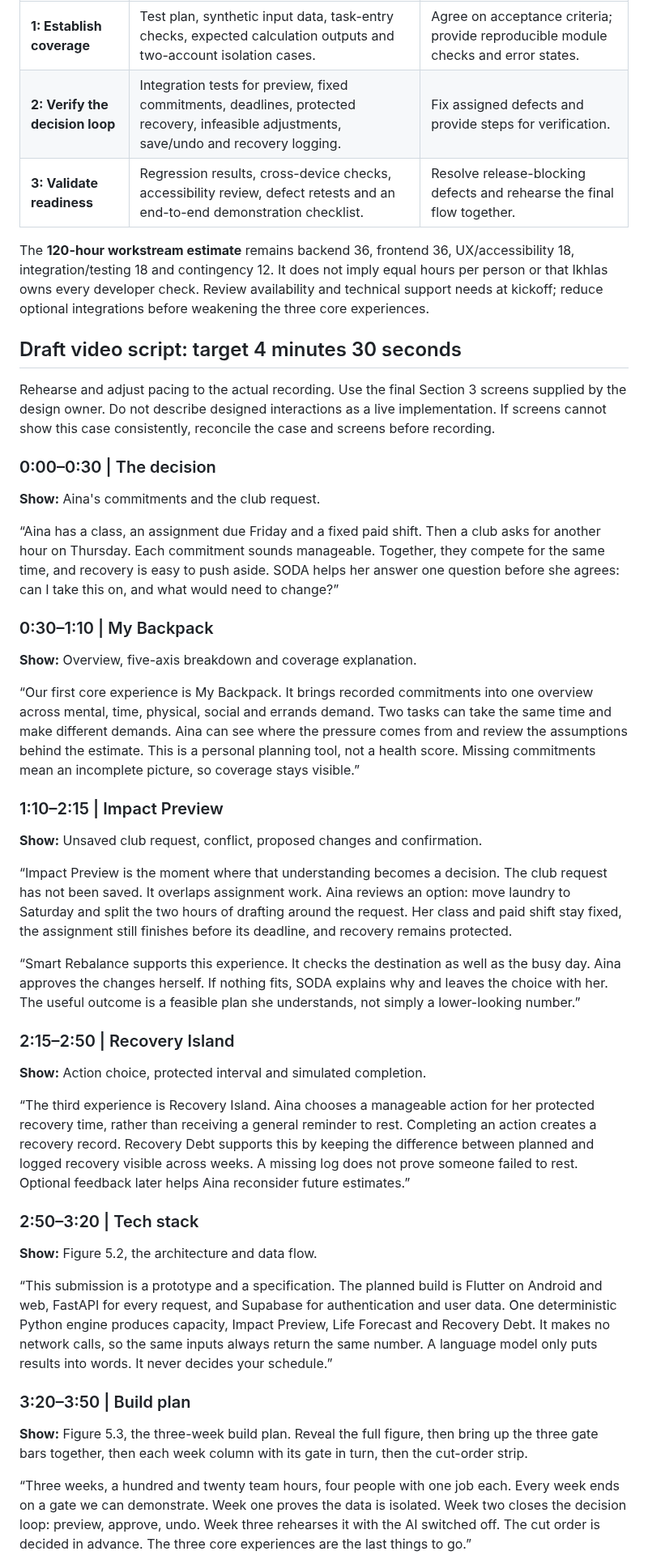
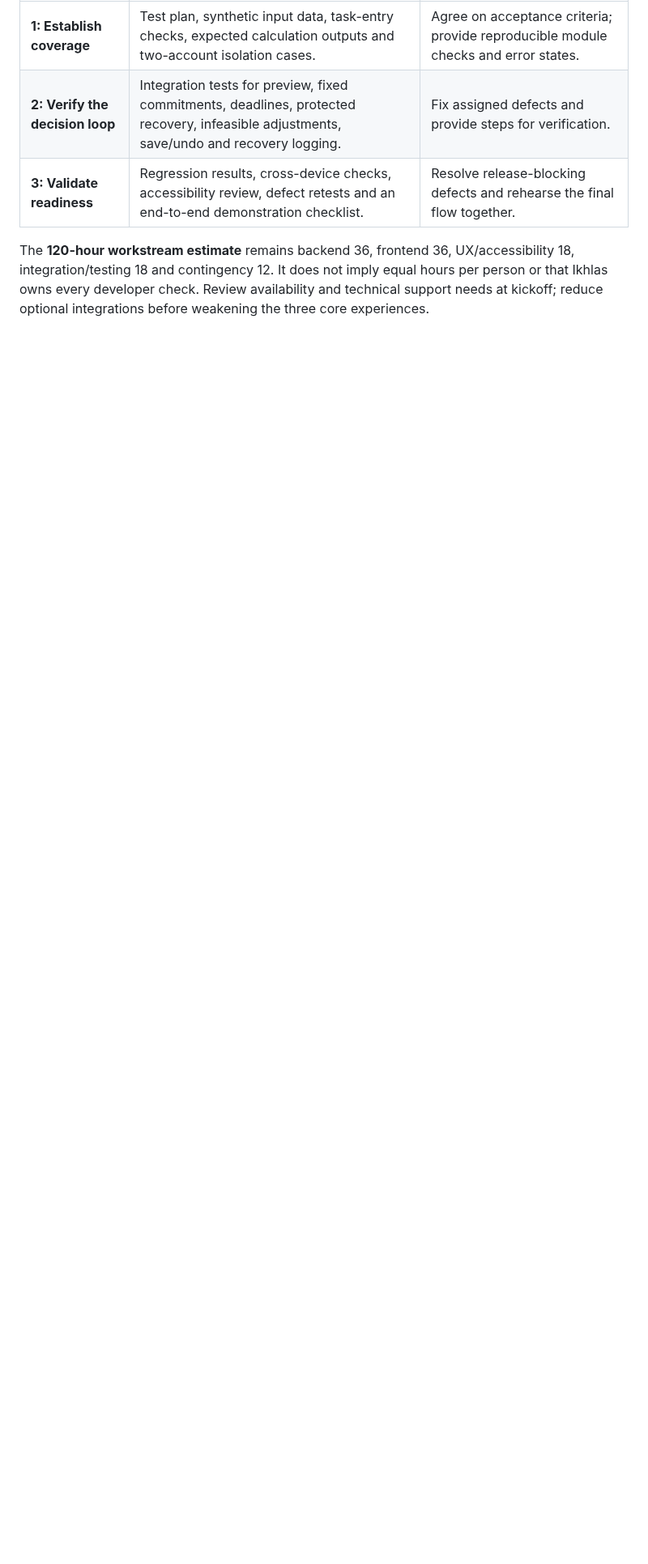
Before and after one commit to scenery9/SODA, a Markdown page: docs/DEMO-AND-VALIDATION.md, the part around one of its changes. Shown at 81% size. Rendered like a GitHub page; blank space fills up the shorter version.

Commit message:
Move the video narration script out of the repository
The script is production scaffolding, not evidence. Presentation is scored by
watching the video, so a transcript in docs/ earns nothing while inviting a
reviewer to read the working notes instead. It had already gone stale once,
describing figures that did not exist yet, and would go stale again on any
re-edit.

Nothing linked to that section. The three sections that are linked from the
README, BUILD.md and EVIDENCE.md are untouched. The README's one-line
description of the pack no longer advertises a speaking script.

The script now lives beside the other working notes outside the repo.

Co-Authored-By: Claude Opus 5 <noreply@anthropic.com>

```diff
--- a/docs/DEMO-AND-VALIDATION.md
+++ b/docs/DEMO-AND-VALIDATION.md
@@ -61,46 +61,3 @@ The following building-phase allocation defines each member's ownership. Deliver
 
 The **120-hour workstream estimate** remains backend 36, frontend 36, UX/accessibility 18, integration/testing 18 and contingency 12. It does not imply equal hours per person or that Ikhlas owns every developer check. Review availability and technical support needs at kickoff; reduce optional integrations before weakening the three core experiences.
 
-## Draft video script: target 4 minutes 30 seconds
-
-Rehearse and adjust pacing to the actual recording. Use the final Section 3 screens supplied by the design owner. Do not describe designed interactions as a live implementation. If screens cannot show this case consistently, reconcile the case and screens before recording.
-
-### 0:00–0:30 | The decision
-
-**Show:** Aina's commitments and the club request.
-
-“Aina has a class, an assignment due Friday and a fixed paid shift. Then a club asks for another hour on Thursday. Each commitment sounds manageable. Together, they compete for the same time, and recovery is easy to push aside. SODA helps her answer one question before she agrees: can I take this on, and what would need to change?”
-
-### 0:30–1:10 | My Backpack
-
-**Show:** Overview, five-axis breakdown and coverage explanation.
-
-“Our first core experience is My Backpack. It brings recorded commitments into one overview across mental, time, physical, social and errands demand. Two tasks can take the same time and make different demands. Aina can see where the pressure comes from and review the assumptions behind the estimate. This is a personal planning tool, not a health score. Missing commitments mean an incomplete picture, so coverage stays visible.”
-
-### 1:10–2:15 | Impact Preview
-
-**Show:** Unsaved club request, conflict, proposed changes and confirmation.
-
-“Impact Preview is the moment where that understanding becomes a decision. The club request has not been saved. It overlaps assignment work. Aina reviews an option: move laundry to Saturday and split the two hours of drafting around the request. Her class and paid shift stay fixed, the assignment still finishes before its deadline, and recovery remains protected.
-
-“Smart Rebalance supports this experience. It checks the destination as well as the busy day. Aina approves the changes herself. If nothing fits, SODA explains why and leaves the choice with her. The useful outcome is a feasible plan she understands, not simply a lower-looking number.”
-
-### 2:15–2:50 | Recovery Island
-
-**Show:** Action choice, protected interval and simulated completion.
-
-“The third experience is Recovery Island. Aina chooses a manageable action for her protected recovery time, rather than receiving a general reminder to rest. Completing an action creates a recovery record. Recovery Debt supports this by keeping the difference between planned and logged recovery visible across weeks. A missing log does not prove someone failed to rest. Optional feedback later helps Aina reconsider future estimates.”
-
-### 2:50–3:20 | Tech stack
-
-**Show:** Figure 5.2, the architecture and data flow.
-
-“This submission is a prototype and a specification. The planned build is Flutter on Android and web, FastAPI for every request, and Supabase for authentication and user data. One deterministic Python engine produces capacity, Impact Preview, Life Forecast and Recovery Debt. It makes no network calls, so the same inputs always return the same number. A language model only puts results into words. It never decides your schedule.”
-
-### 3:20–3:50 | Build plan
-
-**Show:** Figure 5.3, the three-week build plan. Reveal the full figure, then bring up the three gate
-bars together, then each week column with its gate in turn, then the cut-order strip.
-
-“Three weeks, a hundred and twenty team hours, four people with one job each. Every week ends on a gate we can demonstrate. Week one proves the data is isolated. Week two closes the decision loop: preview, approve, undo. Week three rehearses it with the AI switched off. The cut order is decided in advance. The three core experiences are the last things to go.”
-
```
Also changed, not shown: other parts of docs/DEMO-AND-VALIDATION.md (+0 -17 lines), README.md (+1 -1 lines).
